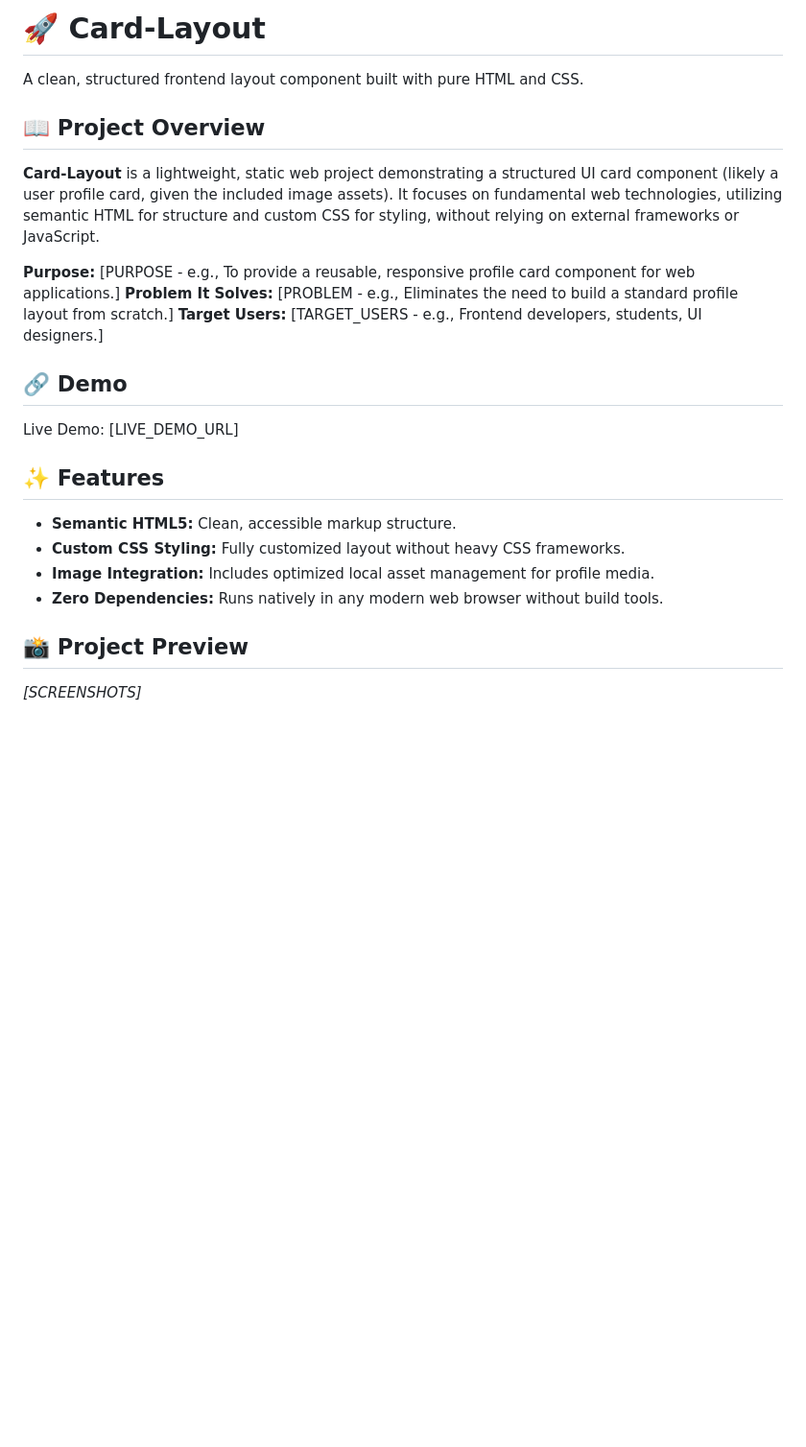
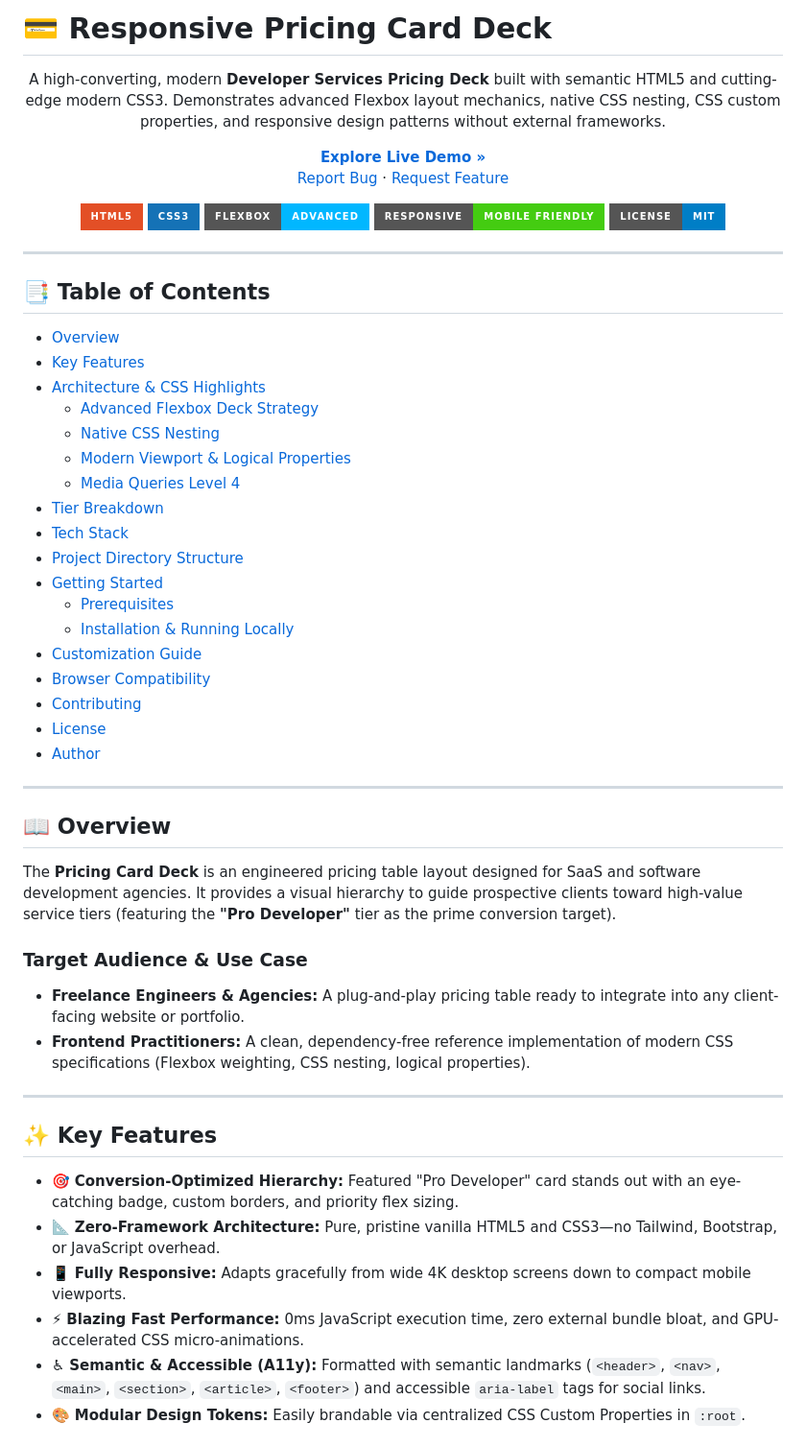
Before and after one commit to bhabakjishnu/Pricing-Card-Deck, a Markdown page: README.md, the part around one of its changes. Shown at 96% size. Rendered like a GitHub page; badges without logos; blank space fills up the shorter version.

```diff
--- a/README.md
+++ b/README.md
@@ -1,26 +1,70 @@
-# 🚀 Card-Layout
+# 💳 Responsive Pricing Card Deck
 
-A clean, structured frontend layout component built with pure HTML and CSS.
+<div align="center">
 
-## 📖 Project Overview
+  <p align="center">
+    A high-converting, modern <strong>Developer Services Pricing Deck</strong> built with semantic HTML5 and cutting-edge modern CSS3. Demonstrates advanced Flexbox layout mechanics, native CSS nesting, CSS custom properties, and responsive design patterns without external frameworks.
+  </p>
 
-**Card-Layout** is a lightweight, static web project demonstrating a structured UI card component (likely a user profile card, given the included image assets). It focuses on fundamental web technologies, utilizing semantic HTML for structure and custom CSS for styling, without relying on external frameworks or JavaScript.
+  <p align="center">
+    <a href="https://bhabakjishnu.github.io/Pricing-Card-Deck/"><strong>Explore Live Demo »</strong></a>
+    <br />
+    <a href="https://github.com/bhabakjishnu/Pricing-Card-Deck/issues">Report Bug</a>
+    ·
+    <a href="https://github.com/bhabakjishnu/Pricing-Card-Deck/issues">Request Feature</a>
+  </p>
 
-**Purpose:** [PURPOSE - e.g., To provide a reusable, responsive profile card component for web applications.]
-**Problem It Solves:** [PROBLEM - e.g., Eliminates the need to build a standard profile layout from scratch.]
-**Target Users:** [TARGET_USERS - e.g., Frontend developers, students, UI designers.]
+  <!-- Badges -->
+  <p align="center">
+    <img src="https://img.shields.io/badge/HTML5-E34F26?style=for-the-badge&logo=html5&logoColor=white" alt="HTML5" />
+    <img src="https://img.shields.io/badge/CSS3-1572B6?style=for-the-badge&logo=css3&logoColor=white" alt="CSS3" />
+    <img src="https://img.shields.io/badge/Flexbox-Advanced-01B7FF?style=for-the-badge&logo=css3&logoColor=white" alt="Flexbox" />
+    <img src="https://img.shields.io/badge/Responsive-Mobile_Friendly-success?style=for-the-badge" alt="Responsive" />
+    <img src="https://img.shields.io/badge/License-MIT-blue?style=for-the-badge" alt="License" />
+  </p>
+</div>
 
-## 🔗 Demo
+---
 
-Live Demo: [LIVE_DEMO_URL]
+## 📑 Table of Contents
 
-## ✨ Features
+- [Overview](#-overview)
+- [Key Features](#-key-features)
+- [Architecture & CSS Highlights](#-architecture--css-highlights)
+  - [Advanced Flexbox Deck Strategy](#1-advanced-flexbox-deck-strategy)
+  - [Native CSS Nesting](#2-native-css-nesting)
+  - [Modern Viewport & Logical Properties](#3-modern-viewport--logical-properties)
+  - [Media Queries Level 4](#4-media-queries-level-4-syntax)
+- [Tier Breakdown](#-tier-breakdown)
+- [Tech Stack](#-tech-stack)
+- [Project Directory Structure](#-project-directory-structure)
+- [Getting Started](#-getting-started)
+  - [Prerequisites](#prerequisites)
+  - [Installation & Running Locally](#installation--running-locally)
+- [Customization Guide](#-customization-guide)
+- [Browser Compatibility](#-browser-compatibility)
+- [Contributing](#-contributing)
+- [License](#-license)
+- [Author](#-author)
 
-* **Semantic HTML5:** Clean, accessible markup structure.
-* **Custom CSS Styling:** Fully customized layout without heavy CSS frameworks.
-* **Image Integration:** Includes optimized local asset management for profile media.
-* **Zero Dependencies:** Runs natively in any modern web browser without build tools.
+---
 
-## 📸 Project Preview
+## 📖 Overview
 
-*[SCREENSHOTS]*
+The **Pricing Card Deck** is an engineered pricing table layout designed for SaaS and software development agencies. It provides a visual hierarchy to guide prospective clients toward high-value service tiers (featuring the **"Pro Developer"** tier as the prime conversion target).
+
+### Target Audience & Use Case
+- **Freelance Engineers & Agencies:** A plug-and-play pricing table ready to integrate into any client-facing website or portfolio.
+- **Frontend Practitioners:** A clean, dependency-free reference implementation of modern CSS specifications (Flexbox weighting, CSS nesting, logical properties).
+
+---
+
+## ✨ Key Features
+
+- 🎯 **Conversion-Optimized Hierarchy:** Featured "Pro Developer" card stands out with an eye-catching badge, custom borders, and priority flex sizing.
+- 📐 **Zero-Framework Architecture:** Pure, pristine vanilla HTML5 and CSS3—no Tailwind, Bootstrap, or JavaScript overhead.
+- 📱 **Fully Responsive:** Adapts gracefully from wide 4K desktop screens down to compact mobile viewports.
+- ⚡ **Blazing Fast Performance:** 0ms JavaScript execution time, zero external bundle bloat, and GPU-accelerated CSS micro-animations.
+- ♿ **Semantic & Accessible (A11y):** Formatted with semantic landmarks (`<header>`, `<nav>`, `<main>`, `<section>`, `<article>`, `<footer>`) and accessible `aria-label` tags for social links.
+- 🎨 **Modular Design Tokens:** Easily brandable via centralized CSS Custom Properties in `:root`.
+
```
Also changed, not shown: other parts of README.md (+169 -60 lines).
